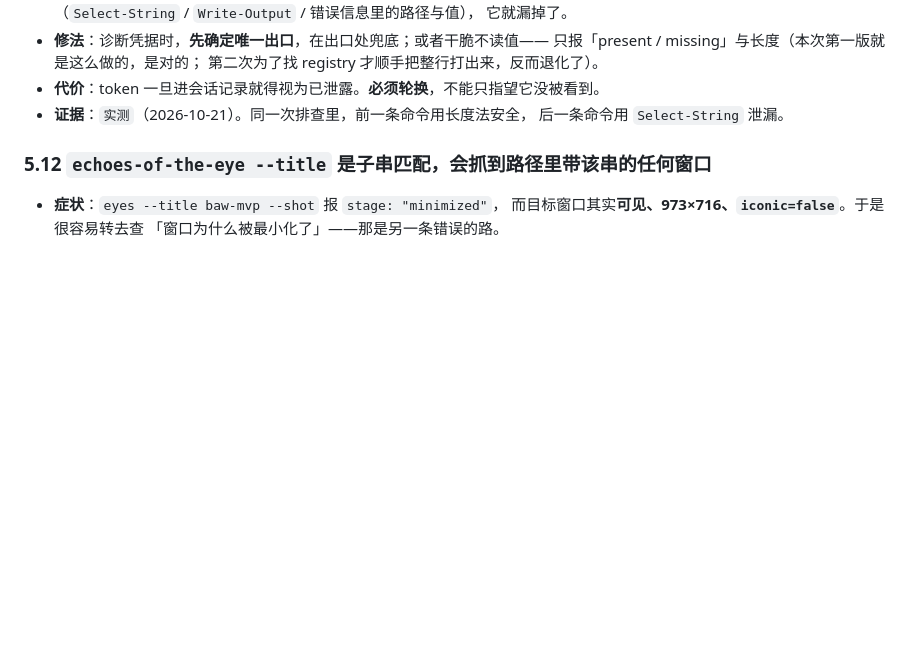
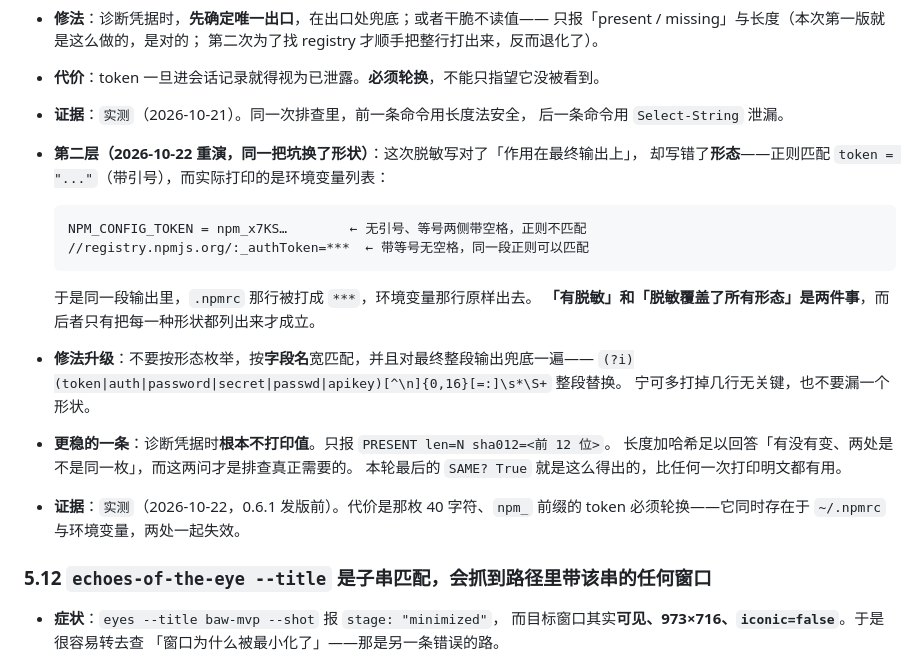
Before and after one commit to TiancongLx/bun-app-window, a Markdown page: docs/pitfalls.md, the part around the change. Rendered like a GitHub page; blank space fills up the shorter version.

Commit message:
docs: pitfalls 5.11 补第二层，脱敏必须覆盖无引号形态

````diff
--- a/docs/pitfalls.md
+++ b/docs/pitfalls.md
@@ -1599,6 +1599,26 @@ DER 头 30 82 29 AB 说：总长 = 4 + 0x29AB = 10671
 - **证据**：`实测`（2026-10-21）。同一次排查里，前一条命令用长度法安全，
   后一条命令用 `Select-String` 泄漏。
 
+- **第二层（2026-10-22 重演，同一把坑换了形状）**：这次脱敏写对了「作用在最终输出上」，
+  却写错了**形态**——正则匹配 `token = "..."`（带引号），而实际打印的是环境变量列表：
+
+    ```text
+    NPM_CONFIG_TOKEN = npm_x7KS…        ← 无引号、等号两侧带空格，正则不匹配
+    //registry.npmjs.org/:_authToken=***  ← 带等号无空格，同一段正则可以匹配
+    ```
+
+    于是同一段输出里，`.npmrc` 那行被打成 `***`，环境变量那行原样出去。
+    **「有脱敏」和「脱敏覆盖了所有形态」是两件事**，而后者只有把每一种形状都列出来才成立。
+
+- **修法升级**：不要按形态枚举，按**字段名**宽匹配，并且对最终整段输出兜底一遍——
+  `(?i)(token|auth|password|secret|passwd|apikey)[^\n]{0,16}[=:]\s*\S+` 整段替换。
+  宁可多打掉几行无关键，也不要漏一个形状。
+- **更稳的一条**：诊断凭据时**根本不打印值**。只报 `PRESENT len=N sha012=<前 12 位>`。
+  长度加哈希足以回答「有没有变、两处是不是同一枚」，而这两问才是排查真正需要的。
+  本轮最后的 `SAME? True` 就是这么得出的，比任何一次打印明文都有用。
+- **证据**：`实测`（2026-10-22，0.6.1 发版前）。代价是那枚 40 字符、`npm_` 前缀的 token
+  必须轮换——它同时存在于 `~/.npmrc` 与环境变量，两处一起失效。
+
 ### 5.12 `echoes-of-the-eye --title` 是**子串**匹配，会抓到路径里带该串的任何窗口
 
 - **症状**：`eyes --title baw-mvp --shot` 报 `stage: "minimized"`，
````
